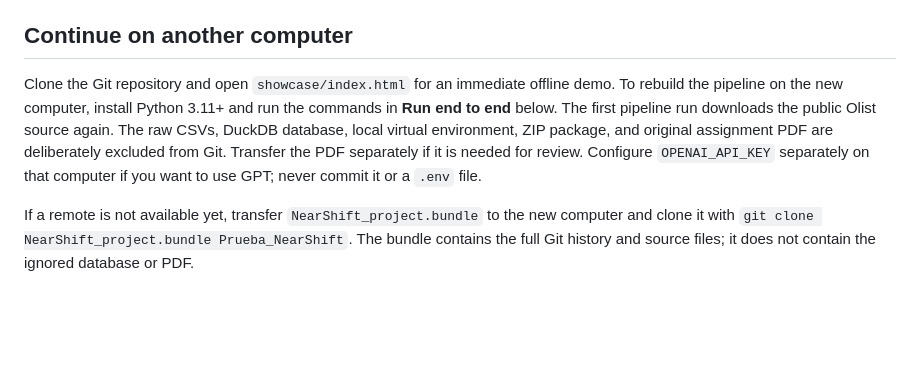
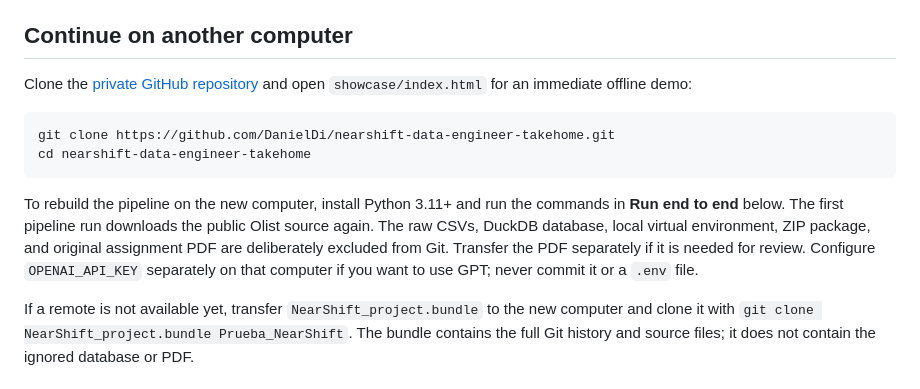
Before and after one commit to DanielDi/nearshift-data-engineer-takehome, a Markdown page: README.md, the part around the change. Rendered like a GitHub page; blank space fills up the shorter version.

Commit message:
Document private GitHub clone URL

````diff
--- a/README.md
+++ b/README.md
@@ -14,7 +14,14 @@ Then open `http://127.0.0.1:8001/`. This optional feature uses the existing `OPE
 
 ## Continue on another computer
 
-Clone the Git repository and open `showcase/index.html` for an immediate offline demo. To rebuild the pipeline on the new computer, install Python 3.11+ and run the commands in **Run end to end** below. The first pipeline run downloads the public Olist source again. The raw CSVs, DuckDB database, local virtual environment, ZIP package, and original assignment PDF are deliberately excluded from Git. Transfer the PDF separately if it is needed for review. Configure `OPENAI_API_KEY` separately on that computer if you want to use GPT; never commit it or a `.env` file.
+Clone the [private GitHub repository](https://github.com/DanielDi/nearshift-data-engineer-takehome) and open `showcase/index.html` for an immediate offline demo:
+
+```powershell
+git clone https://github.com/DanielDi/nearshift-data-engineer-takehome.git
+cd nearshift-data-engineer-takehome
+```
+
+To rebuild the pipeline on the new computer, install Python 3.11+ and run the commands in **Run end to end** below. The first pipeline run downloads the public Olist source again. The raw CSVs, DuckDB database, local virtual environment, ZIP package, and original assignment PDF are deliberately excluded from Git. Transfer the PDF separately if it is needed for review. Configure `OPENAI_API_KEY` separately on that computer if you want to use GPT; never commit it or a `.env` file.
 
 If a remote is not available yet, transfer `NearShift_project.bundle` to the new computer and clone it with `git clone NearShift_project.bundle Prueba_NearShift`. The bundle contains the full Git history and source files; it does not contain the ignored database or PDF.
 
````
